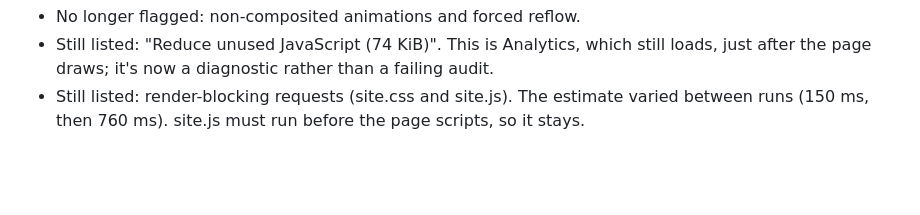
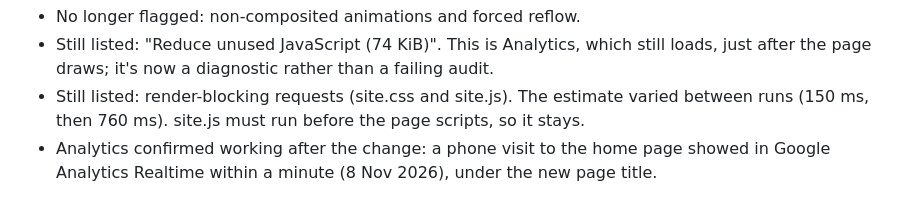
Before and after one commit to frasermcgown-ctrl/energy-ledger-site, a Markdown page: seo/audit-after.md, the part around the change. Rendered like a GitHub page; blank space fills up the shorter version.

Commit message:
Note Analytics confirmed working after deferred loading
A phone visit to the home page appeared in Google Analytics Realtime
within a minute after #48 moved gtag.js to load after the page.

Co-Authored-By: Claude Opus 5.5 <noreply@anthropic.com>
Claude-Session: https://claude.ai/code/session_018KF7njZPZc2LBiE1EaHxHp

```diff
--- a/seo/audit-after.md
+++ b/seo/audit-after.md
@@ -119,3 +119,4 @@ Re-run of the home page (mobile) after frasermcgown-ctrl/energy-ledger-site#48,
 - No longer flagged: non-composited animations and forced reflow.
 - Still listed: "Reduce unused JavaScript (74 KiB)". This is Analytics, which still loads, just after the page draws; it's now a diagnostic rather than a failing audit.
 - Still listed: render-blocking requests (site.css and site.js). The estimate varied between runs (150 ms, then 760 ms). site.js must run before the page scripts, so it stays.
+- Analytics confirmed working after the change: a phone visit to the home page showed in Google Analytics Realtime within a minute (8 Nov 2026), under the new page title.
```
